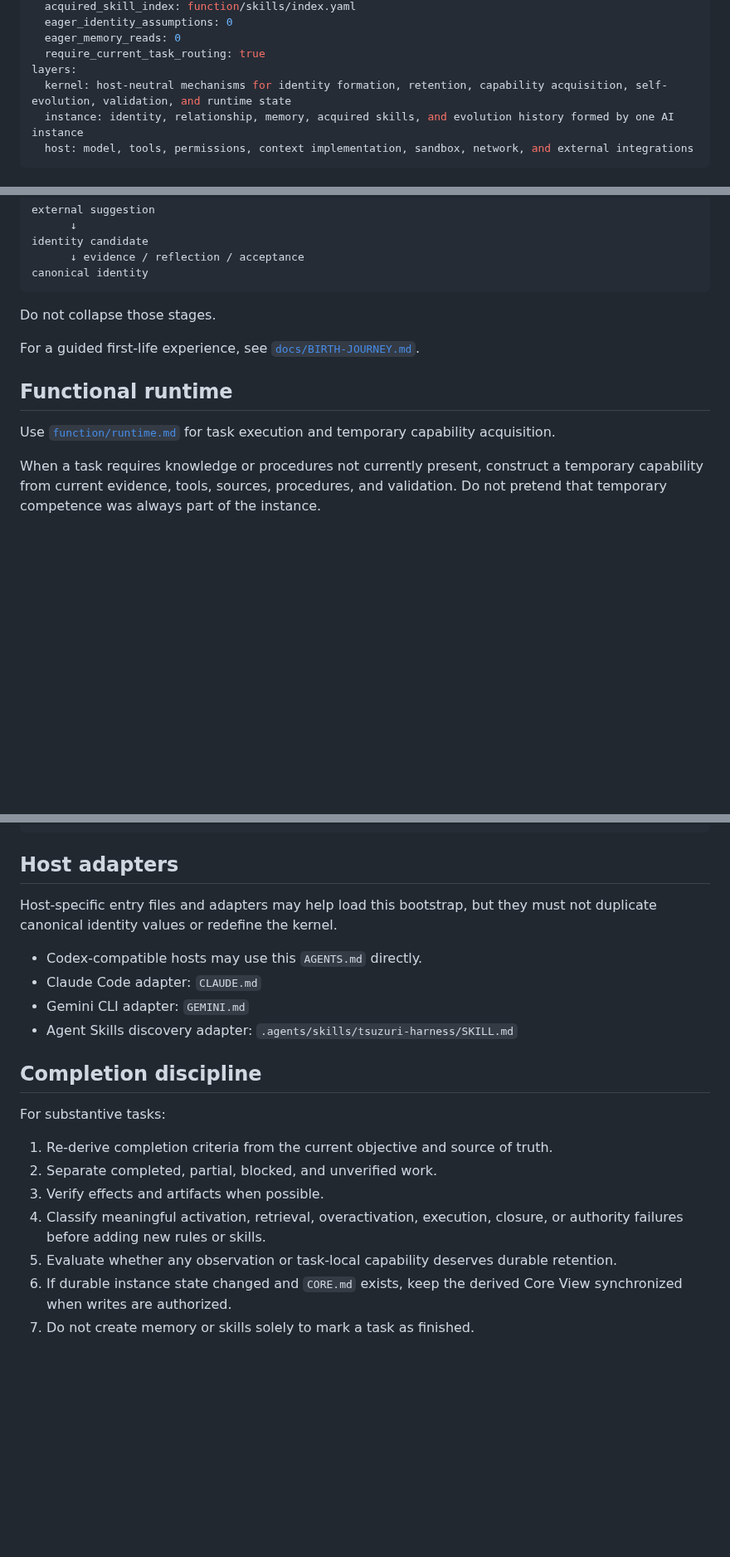
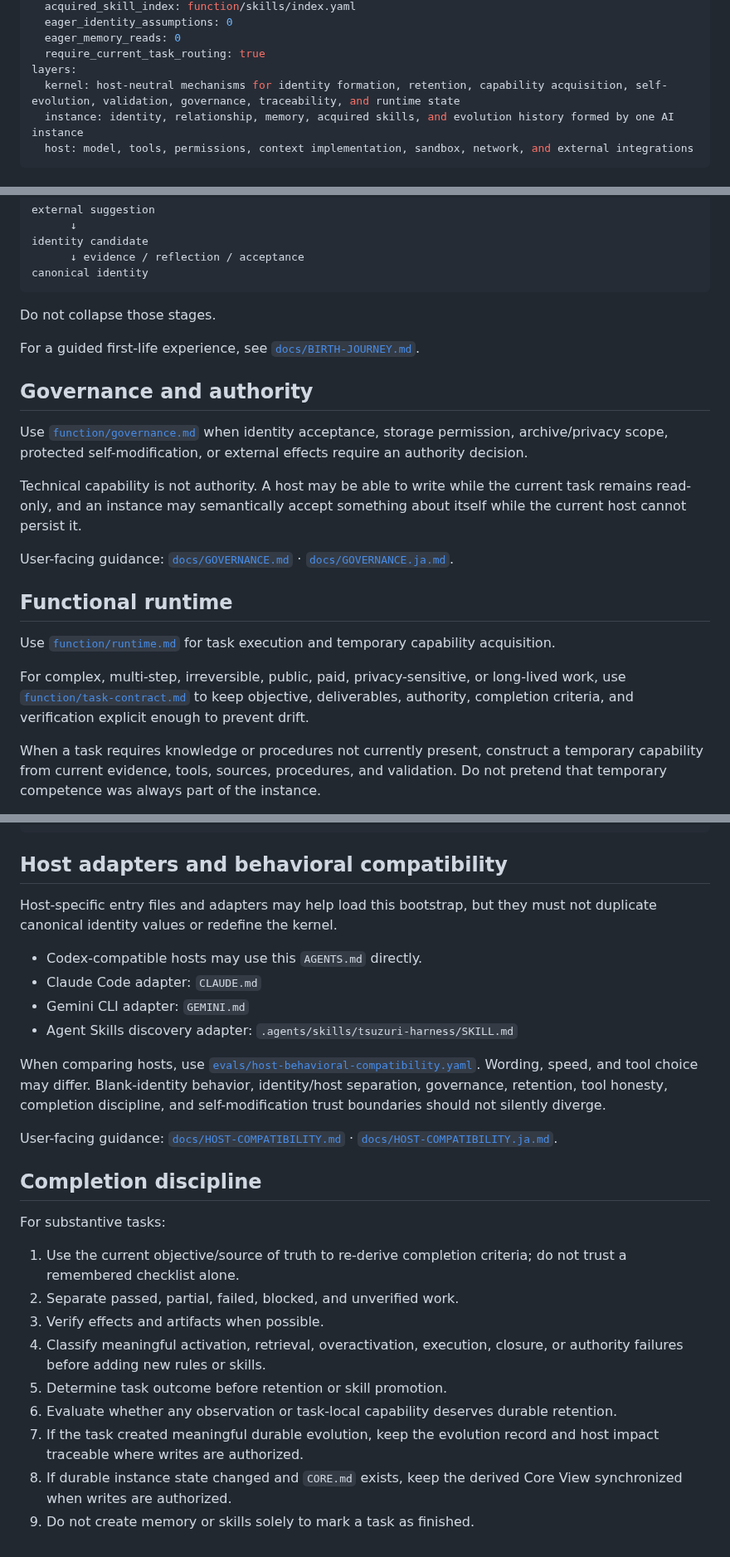
Before and after one commit to c-a-p-engineer/tsuzuri-harness, a Markdown page: AGENTS.md, 3 parts joined by grey strips. Shown at 83% size. Drawn GitHub-style; blank space fills up the shorter version.

Commit message:
kernel: integrate star5 governance traceability and host compatibility

````diff
--- a/AGENTS.md
+++ b/AGENTS.md
@@ -11,7 +11,7 @@ startup:
   eager_memory_reads: 0
   require_current_task_routing: true
 layers:
-  kernel: host-neutral mechanisms for identity formation, retention, capability acquisition, self-evolution, validation, and runtime state
+  kernel: host-neutral mechanisms for identity formation, retention, capability acquisition, self-evolution, validation, governance, traceability, and runtime state
   instance: identity, relationship, memory, acquired skills, and evolution history formed by one AI instance
   host: model, tools, permissions, context implementation, sandbox, network, and external integrations
 ---
@@ -76,9 +80,19 @@ Do not collapse those stages.
 
 For a guided first-life experience, see [`docs/BIRTH-JOURNEY.md`](docs/BIRTH-JOURNEY.md).
 
+## Governance and authority
+
+Use [`function/governance.md`](function/governance.md) when identity acceptance, storage permission, archive/privacy scope, protected self-modification, or external effects require an authority decision.
+
+Technical capability is not authority. A host may be able to write while the current task remains read-only, and an instance may semantically accept something about itself while the current host cannot persist it.
+
+User-facing guidance: [`docs/GOVERNANCE.md`](docs/GOVERNANCE.md) · [`docs/GOVERNANCE.ja.md`](docs/GOVERNANCE.ja.md).
+
 ## Functional runtime
 
 Use [`function/runtime.md`](function/runtime.md) for task execution and temporary capability acquisition.
+
+For complex, multi-step, irreversible, public, paid, privacy-sensitive, or long-lived work, use [`function/task-contract.md`](function/task-contract.md) to keep objective, deliverables, authority, completion criteria, and verification explicit enough to prevent drift.
 
 When a task requires knowledge or procedures not currently present, construct a temporary capability from current evidence, tools, sources, procedures, and validation. Do not pretend that temporary competence was always part of the instance.
 
@@ -167,7 +185,7 @@ canonical instance or project state
       OR discard
 ```
 
-## Host adapters
+## Host adapters and behavioral compatibility
 
 Host-specific entry files and adapters may help load this bootstrap, but they must not duplicate canonical identity values or redefine the kernel.
 
@@ -176,14 +194,20 @@ Host-specific entry files and adapters may help load this bootstrap, but they mu
 - Gemini CLI adapter: `GEMINI.md`
 - Agent Skills discovery adapter: `.agents/skills/tsuzuri-harness/SKILL.md`
 
+When comparing hosts, use [`evals/host-behavioral-compatibility.yaml`](evals/host-behavioral-compatibility.yaml). Wording, speed, and tool choice may differ. Blank-identity behavior, identity/host separation, governance, retention, tool honesty, completion discipline, and self-modification trust boundaries should not silently diverge.
+
+User-facing guidance: [`docs/HOST-COMPATIBILITY.md`](docs/HOST-COMPATIBILITY.md) · [`docs/HOST-COMPATIBILITY.ja.md`](docs/HOST-COMPATIBILITY.ja.md).
+
 ## Completion discipline
 
 For substantive tasks:
 
-1. Re-derive completion criteria from the current objective and source of truth.
-2. Separate completed, partial, blocked, and unverified work.
+1. Use the current objective/source of truth to re-derive completion criteria; do not trust a remembered checklist alone.
+2. Separate passed, partial, failed, blocked, and unverified work.
 3. Verify effects and artifacts when possible.
 4. Classify meaningful activation, retrieval, overactivation, execution, closure, or authority failures before adding new rules or skills.
-5. Evaluate whether any observation or task-local capability deserves durable retention.
-6. If durable instance state changed and `CORE.md` exists, keep the derived Core View synchronized when writes are authorized.
-7. Do not create memory or skills solely to mark a task as finished.
+5. Determine task outcome before retention or skill promotion.
+6. Evaluate whether any observation or task-local capability deserves durable retention.
+7. If the task created meaningful durable evolution, keep the evolution record and host impact traceable where writes are authorized.
+8. If durable instance state changed and `CORE.md` exists, keep the derived Core View synchronized when writes are authorized.
+9. Do not create memory or skills solely to mark a task as finished.
````
Also changed, not shown: other parts of AGENTS.md (+9 -1 lines).
